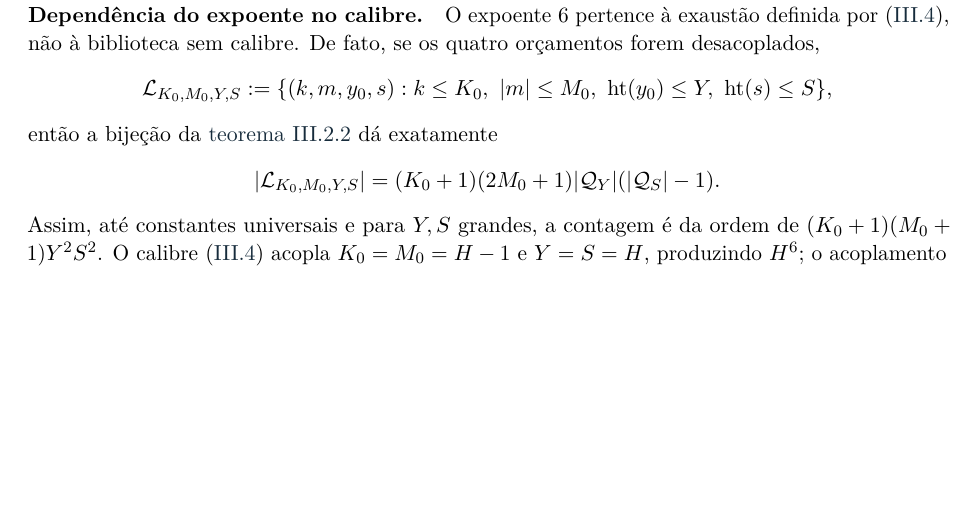
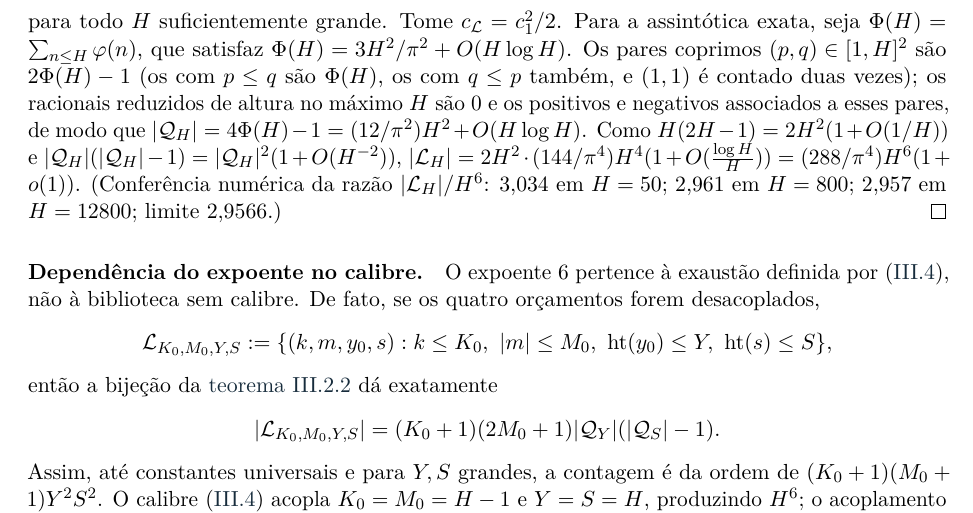
Before and after one commit to Walc21/Biblioteca-unificada-artigo-e-formaliza-o-Lean, a LaTeX paper (tex/principal.tex, which reads tex/partes/artigo_2.tex): part of page 42 of 123 before the commit and part of page 42 of 124 after it, cut at the place of the change, the shorter picture padded with empty space. Compiled offline with pdfLaTeX.

Commit message:
Acrescenta a assintótica exata de |Λ_H| ~ (288/π⁴)H⁶ ao Lema III.3.2
Usa |Q_H| = 4Φ(H) − 1 (soma de totientes) e a fórmula
H(2H−1)|Q_H|(|Q_H|−1). Conferido numericamente (razão 3,034 em H=50,
2,961 em H=800, 2,957 em H=12800). Edição sem mudar o número de linhas.

Co-Authored-By: Claude <noreply@anthropic.com>
Co-Authored-By: Claude Sonnet 5.5 <noreply@anthropic.com>
Claude-Session: https://claude.ai/code/session_012uBytkDn1Xabs33FHv56JH

```diff
--- a/tex/partes/artigo_2.tex
+++ b/tex/partes/artigo_2.tex
@@ -167,7 +167,7 @@ com $\mathcal{Q}_H$ como no \cref{artigo_2:lem:rational-count}. O primeiro fator
 \[
  |\Library_H|\ge H\cdot H\cdot c_1H^2\cdot\bigl(c_1H^2-1\bigr)\ \ge\ \frac{c_1^2}{2}H^6
 \]
-para todo $H$ suficientemente grande. Tome $c_\Library=c_1^2/2$.
+para todo $H$ suficientemente grande. Tome $c_\Library=c_1^2/2$. Para a assintótica exata, seja $\Phi(H)=\sum_{n\le H}\varphi(n)$, que satisfaz $\Phi(H)=3H^2/\pi^2+O(H\log H)$. Os pares coprimos $(p,q)\in[1,H]^2$ são $2\Phi(H)-1$ (os com $p\le q$ são $\Phi(H)$, os com $q\le p$ também, e $(1,1)$ é contado duas vezes); os racionais reduzidos de altura no máximo $H$ são $0$ e os positivos e negativos associados a esses pares, de modo que $|\mathcal Q_H|=4\Phi(H)-1=(12/\pi^2)H^2+O(H\log H)$. Como $H(2H-1)=2H^2(1+O(1/H))$ e $|\mathcal Q_H|(|\mathcal Q_H|-1)=|\mathcal Q_H|^2(1+O(H^{-2}))$, $|\Library_H|=2H^2\cdot(144/\pi^4)H^4(1+O(\tfrac{\log H}{H}))=(288/\pi^4)H^6(1+o(1))$. (Conferência numérica da razão $|\Library_H|/H^6$: $3{,}034$ em $H=50$; $2{,}961$ em $H=800$; $2{,}957$ em $H=12800$; limite $2{,}9566$.)
 \end{proof}
 
 \paragraph{Dependência do expoente no calibre.}
```
Also changed, not shown: tex/partes/artigo_2.tex (2 more changed lines).
